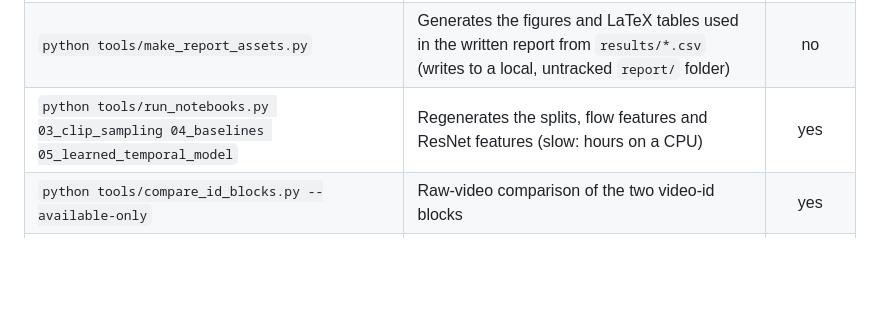
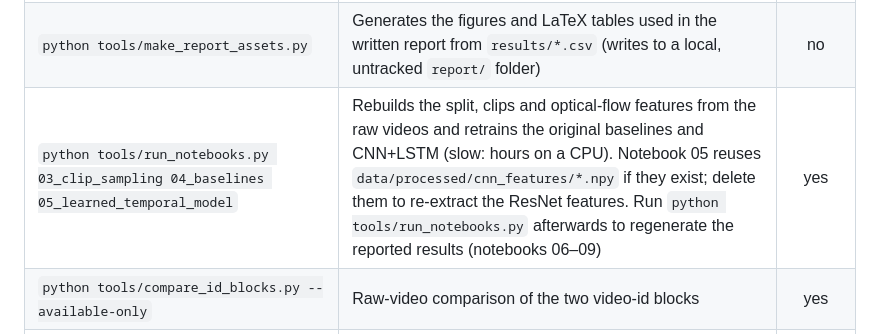
Before and after one commit to RameezAtif/nexar-collision-prediction, a Markdown page: README.md, the part around the change. Rendered like a GitHub page; blank space fills up the shorter version.

Commit message:
readme: say what the raw-data notebooks rebuild (#4)

```diff
--- a/README.md
+++ b/README.md
@@ -67,7 +67,7 @@ No raw videos are needed for this: the split, clip definitions and cached featur
 |---|---|:---:|
 | `python tools/run_notebooks.py` | Runs notebooks 06–09 and rewrites the files in `results/` | no |
 | `python tools/make_report_assets.py` | Generates the figures and LaTeX tables used in the written report from `results/*.csv` (writes to a local, untracked `report/` folder) | no |
-| `python tools/run_notebooks.py 03_clip_sampling 04_baselines 05_learned_temporal_model` | Regenerates the splits, flow features and ResNet features (slow: hours on a CPU) | yes |
+| `python tools/run_notebooks.py 03_clip_sampling 04_baselines 05_learned_temporal_model` | Rebuilds the split, clips and optical-flow features from the raw videos and retrains the original baselines and CNN+LSTM (slow: hours on a CPU). Notebook 05 reuses `data/processed/cnn_features/*.npy` if they exist; delete them to re-extract the ResNet features. Run `python tools/run_notebooks.py` afterwards to regenerate the reported results (notebooks 06–09) | yes |
 | `python tools/compare_id_blocks.py --available-only` | Raw-video comparison of the two video-id blocks | yes |
 | `python tools/fulldata_selection_check.py` | Quantifies the cost of choosing the epoch on the test videos | no |
 | `python tools/run_notebooks.py --list` | Lists the notebooks and what each needs | no |
```
